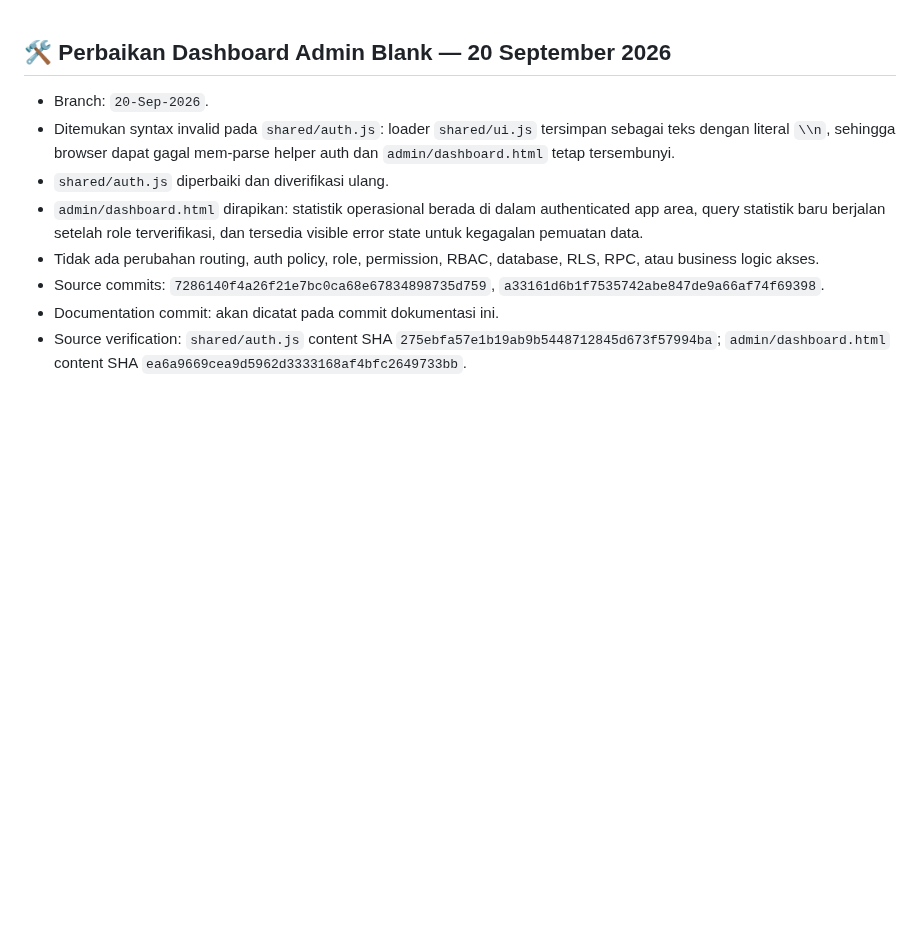
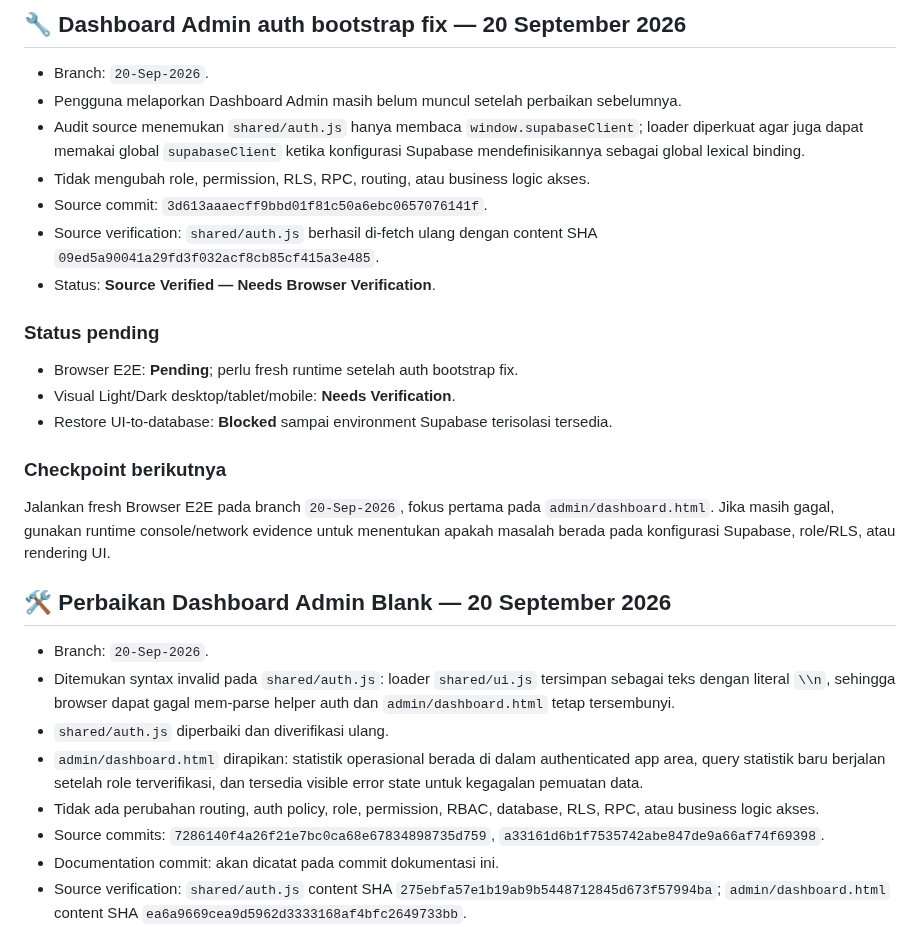
Before and after one commit to kryznanet/learn, a Markdown page: docs/PROJECT-STATUS.md, the part around the change. GitHub-like rendering; blank space fills up the shorter version.

Commit message:
docs: catat perbaikan auth bootstrap dashboard admin

```diff
--- a/docs/PROJECT-STATUS.md
+++ b/docs/PROJECT-STATUS.md
@@ -1,3 +1,23 @@
+## 🔧 Dashboard Admin auth bootstrap fix — 20 September 2026
+
+- Branch: `20-Sep-2026`.
+- Pengguna melaporkan Dashboard Admin masih belum muncul setelah perbaikan sebelumnya.
+- Audit source menemukan `shared/auth.js` hanya membaca `window.supabaseClient`; loader diperkuat agar juga dapat memakai global `supabaseClient` ketika konfigurasi Supabase mendefinisikannya sebagai global lexical binding.
+- Tidak mengubah role, permission, RLS, RPC, routing, atau business logic akses.
+- Source commit: `3d613aaaecff9bbd01f81c50a6ebc0657076141f`.
+- Source verification: `shared/auth.js` berhasil di-fetch ulang dengan content SHA `09ed5a90041a29fd3f032acf8cb85cf415a3e485`.
+- Status: **Source Verified — Needs Browser Verification**.
+
+### Status pending
+
+- Browser E2E: **Pending**; perlu fresh runtime setelah auth bootstrap fix.
+- Visual Light/Dark desktop/tablet/mobile: **Needs Verification**.
+- Restore UI-to-database: **Blocked** sampai environment Supabase terisolasi tersedia.
+
+### Checkpoint berikutnya
+
+Jalankan fresh Browser E2E pada branch `20-Sep-2026`, fokus pertama pada `admin/dashboard.html`. Jika masih gagal, gunakan runtime console/network evidence untuk menentukan apakah masalah berada pada konfigurasi Supabase, role/RLS, atau rendering UI.
+
 ## 🛠️ Perbaikan Dashboard Admin Blank — 20 September 2026
 
 - Branch: `20-Sep-2026`.
```
